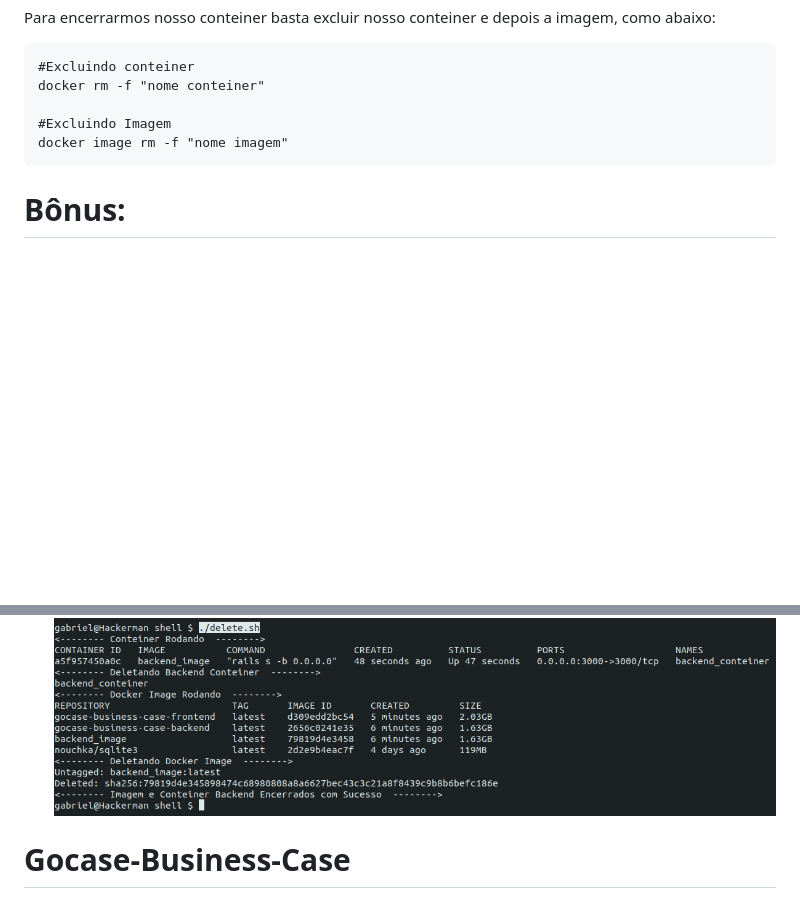
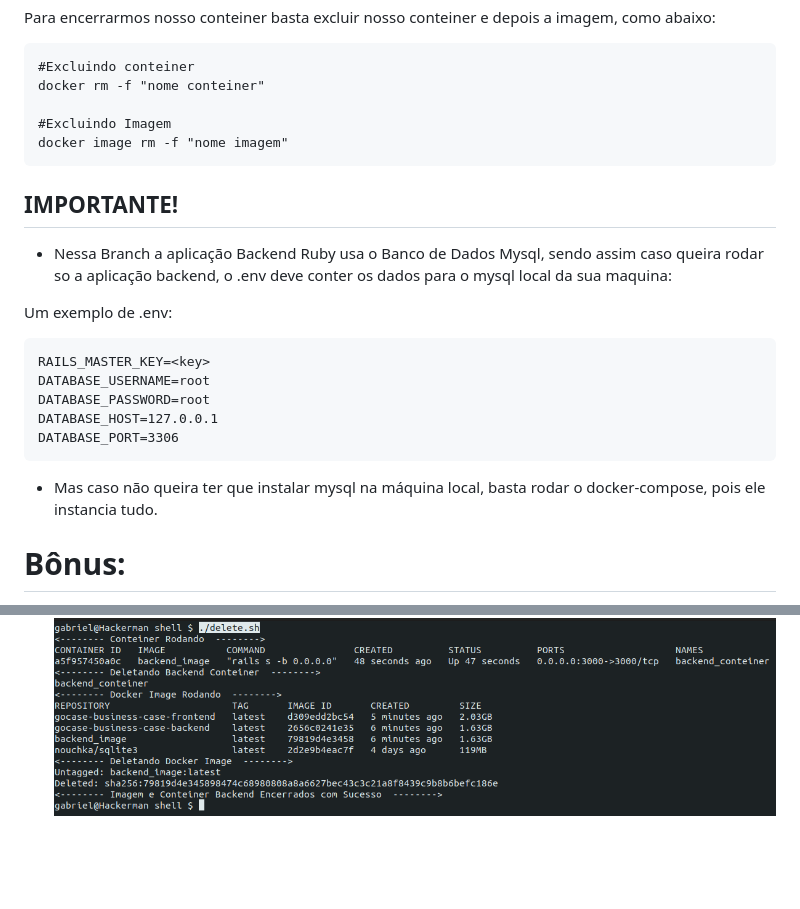
Before and after one commit to Hypothasis/Gocase-Business-Case, a Markdown page: README.md, 2 parts joined by grey strips. Rendered like a GitHub page; blank space fills up the shorter version.

````diff
--- a/README.md
+++ b/README.md
@@ -72,6 +72,20 @@ docker rm -f "nome conteiner"
 docker image rm -f "nome imagem"
 ```
 
+## IMPORTANTE!
+
+- Nessa Branch a aplicação Backend Ruby usa o Banco de Dados Mysql, sendo assim caso queira rodar so a aplicação backend, o .env deve conter os dados para o mysql local da sua maquina:
+
+Um exemplo de .env:
+```
+RAILS_MASTER_KEY=<key>
+DATABASE_USERNAME=root
+DATABASE_PASSWORD=root
+DATABASE_HOST=127.0.0.1
+DATABASE_PORT=3306
+```
+- Mas caso não queira ter que instalar mysql na máquina local, basta rodar o docker-compose, pois ele instancia tudo.
+
 # Bônus:
 
 Em cada aplicação temos uma pasta Shell, que são arquivos para automatizar esse processo de criar e deletar os conteiners e imagens. Cada arquivo shell.sh criamos e instanciamos cada imagem e conteiner da aquela aplicação, como assim? se na pasta do Frontend rodarmos esse shell.sh, criamos tanto a imagem e conteiner com apenas um enter. Para excluir em apenas um click basta rodar o delete.sh, que exclui tanto o conteiner e imagem.
@@ -84,4 +98,3 @@ As imagens abaixo ilustram melhor:
 
 - Deletando com um click:
 ![](https://github.com/Hypothasis/Gocase-Business-Case/blob/main/prints/delete_shell.png)
-# Gocase-Business-Case
````
